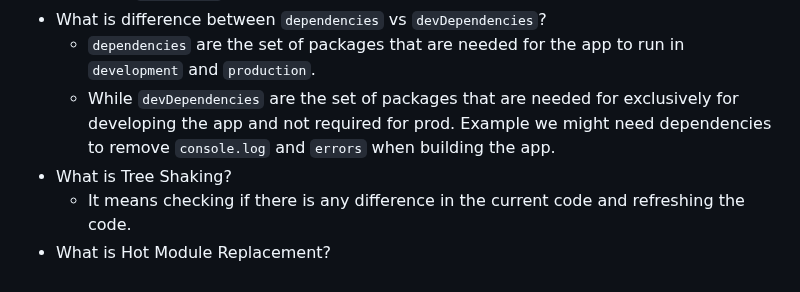
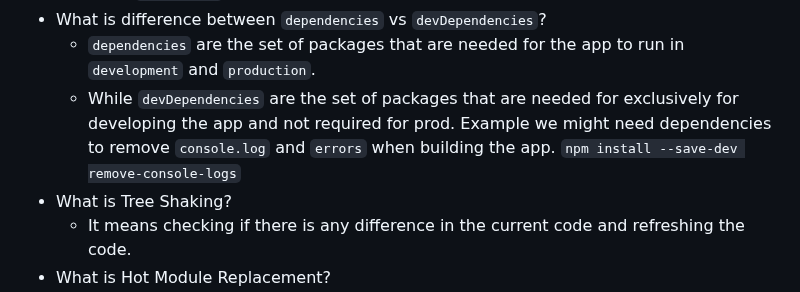
Before and after one commit to JyotiRSharma/namaste-react, a Markdown page: Chapter02-IgnitingOrApp/assignment.md, the part around the change. Drawn GitHub-style.

Commit message:
Correct devDependencies

```diff
--- a/Chapter02-IgnitingOrApp/assignment.md
+++ b/Chapter02-IgnitingOrApp/assignment.md
@@ -18,7 +18,7 @@ muscle memory and you will remember all the concepts properly) ✌
   - When time comes to build the app, we execute it by writing `npx parcel index.html` (here `index.html` is the entrypoint for the app)
 - What is difference between `dependencies` vs `devDependencies`?
   - `dependencies` are the set of packages that are needed for the app to run in `development` and `production`.
-  - While `devDependencies` are the set of packages that are needed for exclusively for developing the app and not required for prod. Example we might need dependencies to remove `console.log` and `errors` when building the app.
+  - While `devDependencies` are the set of packages that are needed for exclusively for developing the app and not required for prod. Example we might need dependencies to remove `console.log` and `errors` when building the app. `npm install --save-dev remove-console-logs`
 - What is Tree Shaking?
   - It means checking if there is any difference in the current code and refreshing the code.
 - What is Hot Module Replacement?
```
